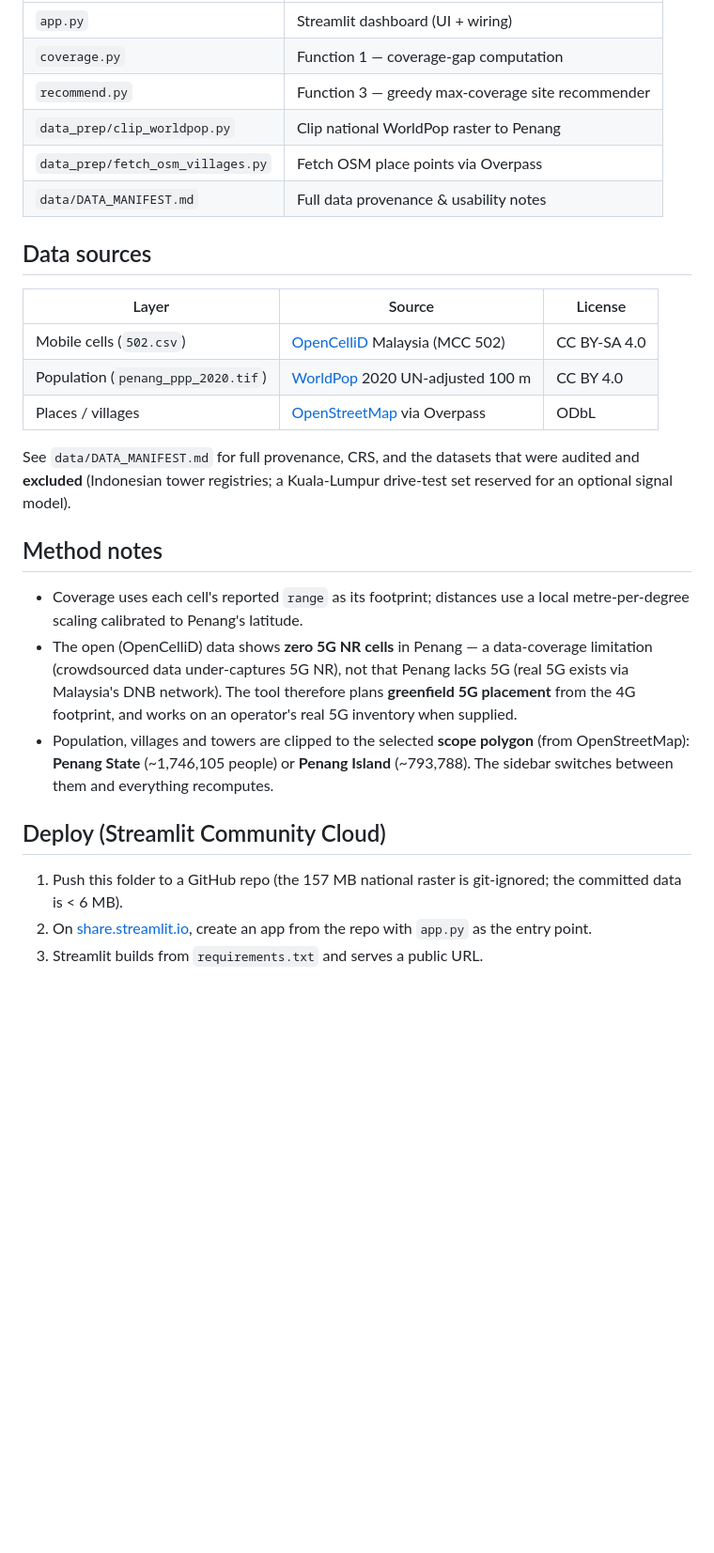
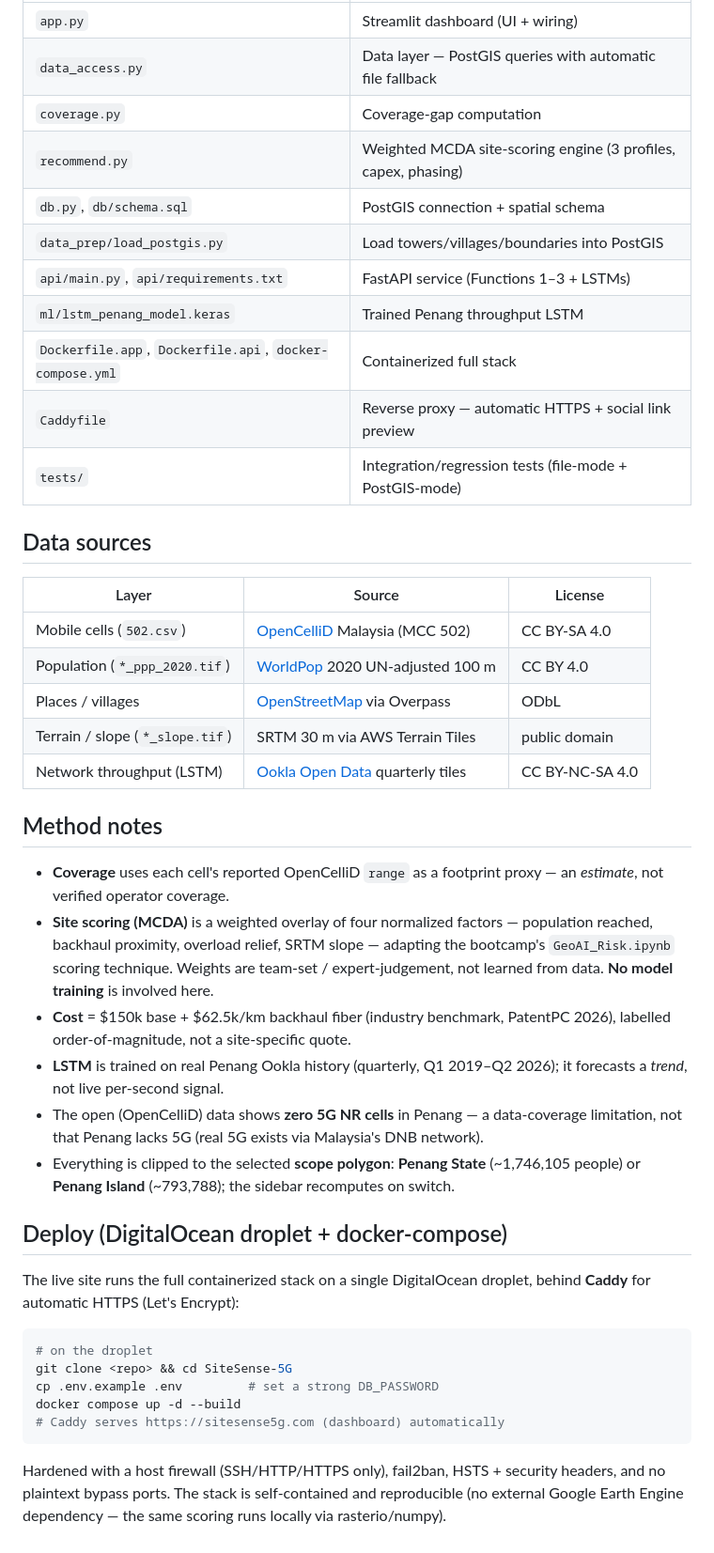
Before and after one commit to Thavrith-99/SiteSense-5G, a Markdown page: README.md, the part around one of its changes. Shown at 94% size. Rendered like a GitHub page; blank space fills up the shorter version.

Commit message:
docs: update README to current stack (PostGIS/FastAPI/LSTM/MCDA, DO deploy)

````diff
--- a/README.md
+++ b/README.md
@@ -39,40 +68,57 @@ https://sitesense-5g-mvp-kxs59yiiiouymaaipuyvb7.streamlit.app/
 |------|------|
 | `app.py` | Streamlit dashboard (UI + wiring) |
-| `coverage.py` | Function 1 — coverage-gap computation |
-| `recommend.py` | Function 3 — greedy max-coverage site recommender |
-| `data_prep/clip_worldpop.py` | Clip national WorldPop raster to Penang |
-| `data_prep/fetch_osm_villages.py` | Fetch OSM place points via Overpass |
-| `data/DATA_MANIFEST.md` | Full data provenance & usability notes |
+| `data_access.py` | Data layer — PostGIS queries with automatic file fallback |
+| `coverage.py` | Coverage-gap computation |
+| `recommend.py` | Weighted MCDA site-scoring engine (3 profiles, capex, phasing) |
+| `db.py`, `db/schema.sql` | PostGIS connection + spatial schema |
+| `data_prep/load_postgis.py` | Load towers/villages/boundaries into PostGIS |
+| `api/main.py`, `api/requirements.txt` | FastAPI service (Functions 1–3 + LSTMs) |
+| `ml/lstm_penang_model.keras` | Trained Penang throughput LSTM |
+| `Dockerfile.app`, `Dockerfile.api`, `docker-compose.yml` | Containerized full stack |
+| `Caddyfile` | Reverse proxy — automatic HTTPS + social link preview |
+| `tests/` | Integration/regression tests (file-mode + PostGIS-mode) |
 
 ## Data sources
 
 | Layer | Source | License |
 |-------|--------|---------|
 | Mobile cells (`502.csv`) | [OpenCelliD](https://opencellid.org) Malaysia (MCC 502) | CC BY-SA 4.0 |
-| Population (`penang_ppp_2020.tif`) | [WorldPop](https://www.worldpop.org) 2020 UN-adjusted 100 m | CC BY 4.0 |
+| Population (`*_ppp_2020.tif`) | [WorldPop](https://www.worldpop.org) 2020 UN-adjusted 100 m | CC BY 4.0 |
 | Places / villages | [OpenStreetMap](https://www.openstreetmap.org) via Overpass | ODbL |
-
-See `data/DATA_MANIFEST.md` for full provenance, CRS, and the datasets that
-were audited and **excluded** (Indonesian tower registries; a Kuala-Lumpur
-drive-test set reserved for an optional signal model).
+| Terrain / slope (`*_slope.tif`) | SRTM 30 m via AWS Terrain Tiles | public domain |
+| Network throughput (LSTM) | [Ookla Open Data](https://github.com/teamookla/ookla-open-data) quarterly tiles | CC BY-NC-SA 4.0 |
 
 ## Method notes
 
-- Coverage uses each cell's reported `range` as its footprint; distances use a
-  local metre-per-degree scaling calibrated to Penang's latitude.
+- **Coverage** uses each cell's reported OpenCelliD `range` as a footprint proxy —
+  an *estimate*, not verified operator coverage.
+- **Site scoring (MCDA)** is a weighted overlay of four normalized factors —
+  population reached, backhaul proximity, overload relief, SRTM slope — adapting the
+  bootcamp's `GeoAI_Risk.ipynb` scoring technique. Weights are team-set /
+  expert-judgement, not learned from data. **No model training** is involved here.
+- **Cost** = $150k base + $62.5k/km backhaul fiber (industry benchmark, PatentPC 2026),
+  labelled order-of-magnitude, not a site-specific quote.
+- **LSTM** is trained on real Penang Ookla history (quarterly, Q1 2019–Q2 2026);
+  it forecasts a *trend*, not live per-second signal.
 - The open (OpenCelliD) data shows **zero 5G NR cells** in Penang — a data-coverage
-  limitation (crowdsourced data under-captures 5G NR), not that Penang lacks 5G
-  (real 5G exists via Malaysia's DNB network). The tool therefore plans **greenfield
-  5G placement** from the 4G footprint, and works on an operator's real 5G inventory
-  when supplied.
-- Population, villages and towers are clipped to the selected **scope polygon**
-  (from OpenStreetMap): **Penang State** (~1,746,105 people) or **Penang Island**
-  (~793,788). The sidebar switches between them and everything recomputes.
+  limitation, not that Penang lacks 5G (real 5G exists via Malaysia's DNB network).
+- Everything is clipped to the selected **scope polygon**: **Penang State**
+  (~1,746,105 people) or **Penang Island** (~793,788); the sidebar recomputes on switch.
 
-## Deploy (Streamlit Community Cloud)
+## Deploy (DigitalOcean droplet + docker-compose)
 
-1. Push this folder to a GitHub repo (the 157 MB national raster is git-ignored;
-   the committed data is < 6 MB).
-2. On [share.streamlit.io](https://share.streamlit.io), create an app from the
-   repo with `app.py` as the entry point.
-3. Streamlit builds from `requirements.txt` and serves a public URL.
+The live site runs the full containerized stack on a single DigitalOcean droplet,
+behind **Caddy** for automatic HTTPS (Let's Encrypt):
+
+```bash
+# on the droplet
+git clone <repo> && cd SiteSense-5G
+cp .env.example .env         # set a strong DB_PASSWORD
+docker compose up -d --build
+# Caddy serves https://sitesense5g.com (dashboard) automatically
+```
+
+Hardened with a host firewall (SSH/HTTP/HTTPS only), fail2ban, HSTS + security
+headers, and no plaintext bypass ports. The stack is self-contained and reproducible
+(no external Google Earth Engine dependency — the same scoring runs locally via
+rasterio/numpy).
````
Also changed, not shown: other parts of README.md (+47 -18 lines).
